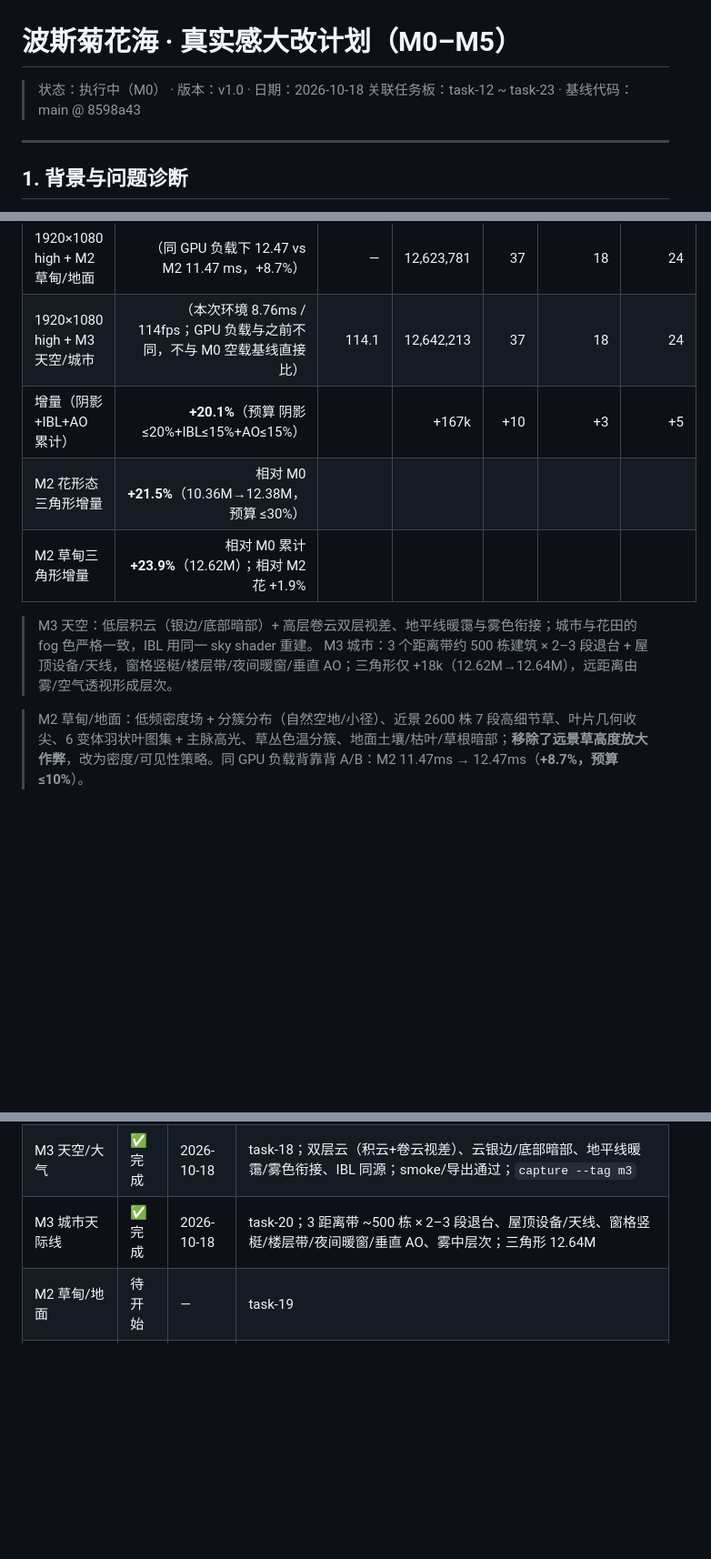
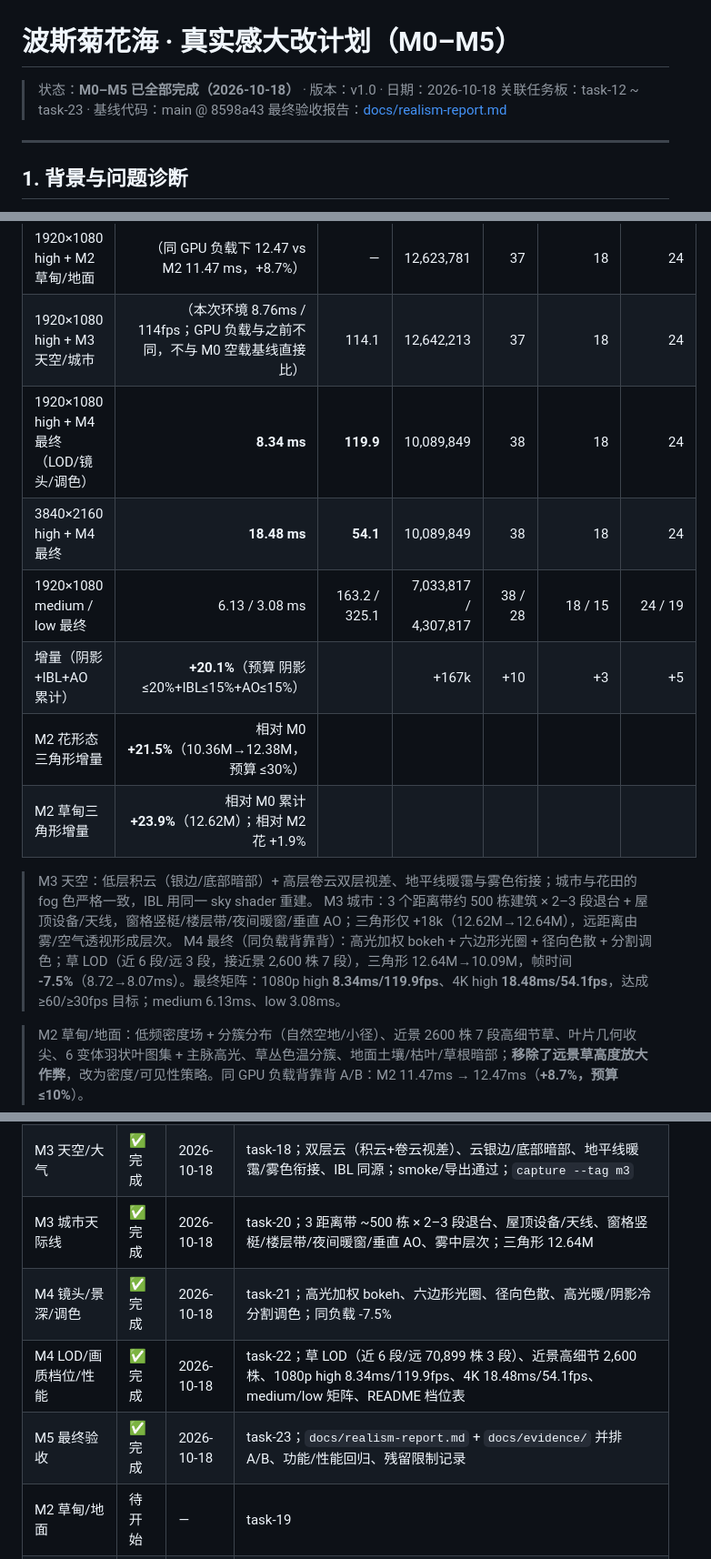
Before and after one commit to webB1an/sea-flowers, a Markdown page: docs/realism-plan.md, 3 parts joined by grey strips. Shown: that part at 91% size. Rendered like a GitHub page; blank space fills up the shorter version.

```diff
--- a/docs/realism-plan.md
+++ b/docs/realism-plan.md
@@ -1,7 +1,8 @@
 # 波斯菊花海 · 真实感大改计划（M0–M5）
 
-> 状态：执行中（M0） · 版本：v1.0 · 日期：2026-10-18
+> 状态：**M0–M5 已全部完成（2026-10-18）** · 版本：v1.0 · 日期：2026-10-18
 > 关联任务板：task-12 ~ task-23 · 基线代码：main @ 8598a43
+> 最终验收报告：[docs/realism-report.md](realism-report.md)
 
 ---
 
@@ -99,12 +100,16 @@ src/main.js        App 装配、每帧管线、exportAPI
 | 1920×1080 high + M2 花形态 | （同 GPU 负载下 11.90 vs M1 11.98 ms，无回归） | — | 12,384,413 | 36 | 18 | 24 |
 | 1920×1080 high + M2 草甸/地面 | （同 GPU 负载下 12.47 vs M2 11.47 ms，+8.7%） | — | 12,623,781 | 37 | 18 | 24 |
 | 1920×1080 high + M3 天空/城市 | （本次环境 8.76ms / 114fps；GPU 负载与之前不同，不与 M0 空载基线直接比） | 114.1 | 12,642,213 | 37 | 18 | 24 |
+| 1920×1080 high + M4 最终（LOD/镜头/调色） | **8.34 ms** | **119.9** | 10,089,849 | 38 | 18 | 24 |
+| 3840×2160 high + M4 最终 | **18.48 ms** | **54.1** | 10,089,849 | 38 | 18 | 24 |
+| 1920×1080 medium / low 最终 | 6.13 / 3.08 ms | 163.2 / 325.1 | 7,033,817 / 4,307,817 | 38 / 28 | 18 / 15 | 24 / 19 |
 | 增量（阴影+IBL+AO 累计） | **+20.1%**（预算 阴影≤20%+IBL≤15%+AO≤15%） | | +167k | +10 | +3 | +5 |
 | M2 花形态三角形增量 | 相对 M0 **+21.5%**（10.36M→12.38M，预算 ≤30%） | | | | | |
 | M2 草甸三角形增量 | 相对 M0 累计 **+23.9%**（12.62M）；相对 M2 花 +1.9% | | | | | |
 
 > M3 天空：低层积云（银边/底部暗部）+ 高层卷云双层视差、地平线暖霭与雾色衔接；城市与花田的 fog 色严格一致，IBL 用同一 sky shader 重建。
 > M3 城市：3 个距离带约 500 栋建筑 × 2–3 段退台 + 屋顶设备/天线，窗格竖梃/楼层带/夜间暖窗/垂直 AO；三角形仅 +18k（12.62M→12.64M），远距离由雾/空气透视形成层次。
+> M4 最终（同负载背靠背）：高光加权 bokeh + 六边形光圈 + 径向色散 + 分割调色；草 LOD（近 6 段/远 3 段，接近景 2,600 株 7 段），三角形 12.64M→10.09M，帧时间 **-7.5%**（8.72→8.07ms）。最终矩阵：1080p high **8.34ms/119.9fps**、4K high **18.48ms/54.1fps**，达成 ≥60/≥30fps 目标；medium 6.13ms、low 3.08ms。
 
 > M2 草甸/地面：低频密度场 + 分簇分布（自然空地/小径）、近景 2600 株 7 段高细节草、叶片几何收尖、6 变体羽状叶图集 + 主脉高光、草丛色温分簇、地面土壤/枯叶/草根暗部；**移除了远景草高度放大作弊**，改为密度/可见性策略。同 GPU 负载背靠背 A/B：M2 11.47ms → 12.47ms（**+8.7%，预算 ≤10%**）。
 
@@ -203,6 +208,9 @@ src/main.js        App 装配、每帧管线、exportAPI
 | M2 草甸/地面大改 | ✅ 完成 | 2026-10-18 | task-19；分簇分布/自然空地、近景高细节草 2600 株、收尖叶片、6 变体图集+主脉、草丛色温、地面土壤/枯叶/草根暗部；移除远景高度作弊；+8.7%（≤10% 预算）；`capture --tag m2-grass` |
 | M3 天空/大气 | ✅ 完成 | 2026-10-18 | task-18；双层云（积云+卷云视差）、云银边/底部暗部、地平线暖霭/雾色衔接、IBL 同源；smoke/导出通过；`capture --tag m3` |
 | M3 城市天际线 | ✅ 完成 | 2026-10-18 | task-20；3 距离带 ~500 栋 × 2–3 段退台、屋顶设备/天线、窗格竖梃/楼层带/夜间暖窗/垂直 AO、雾中层次；三角形 12.64M |
+| M4 镜头/景深/调色 | ✅ 完成 | 2026-10-18 | task-21；高光加权 bokeh、六边形光圈、径向色散、高光暖/阴影冷分割调色；同负载 -7.5% |
+| M4 LOD/画质档位/性能 | ✅ 完成 | 2026-10-18 | task-22；草 LOD（近 6 段/远 70,899 株 3 段）、近景高细节 2,600 株、1080p high 8.34ms/119.9fps、4K 18.48ms/54.1fps、medium/low 矩阵、README 档位表 |
+| M5 最终验收 | ✅ 完成 | 2026-10-18 | task-23；`docs/realism-report.md` + `docs/evidence/` 并排 A/B、功能/性能回归、残留限制记录 |
 | M2 草甸/地面 | 待开始 | — | task-19 |
 | M1 光影 | 待开始 | — | task-14/15/16 |
 | M2 植物 | 待开始 | — | task-17/19 |
```
Also changed, not shown: other parts of docs/realism-plan.md (+2 -0 lines), README.md (+17 -7 lines), docs/realism-report.md (added, +96 -0 lines), docs/evidence/baseline-vs-final-city.jpg (added), docs/evidence/baseline-vs-final-golden.jpg (added), docs/evidence/baseline-vs-final-night.jpg (added), poster.jpg, 4 other files.
